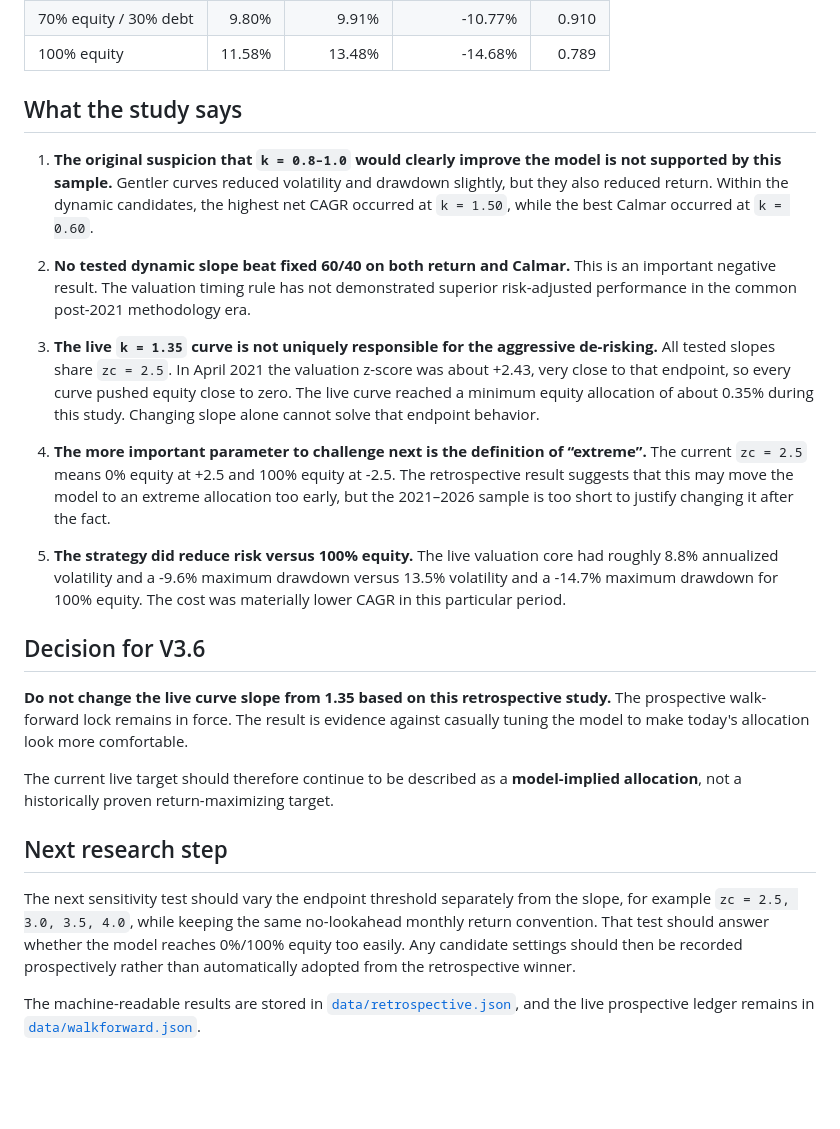
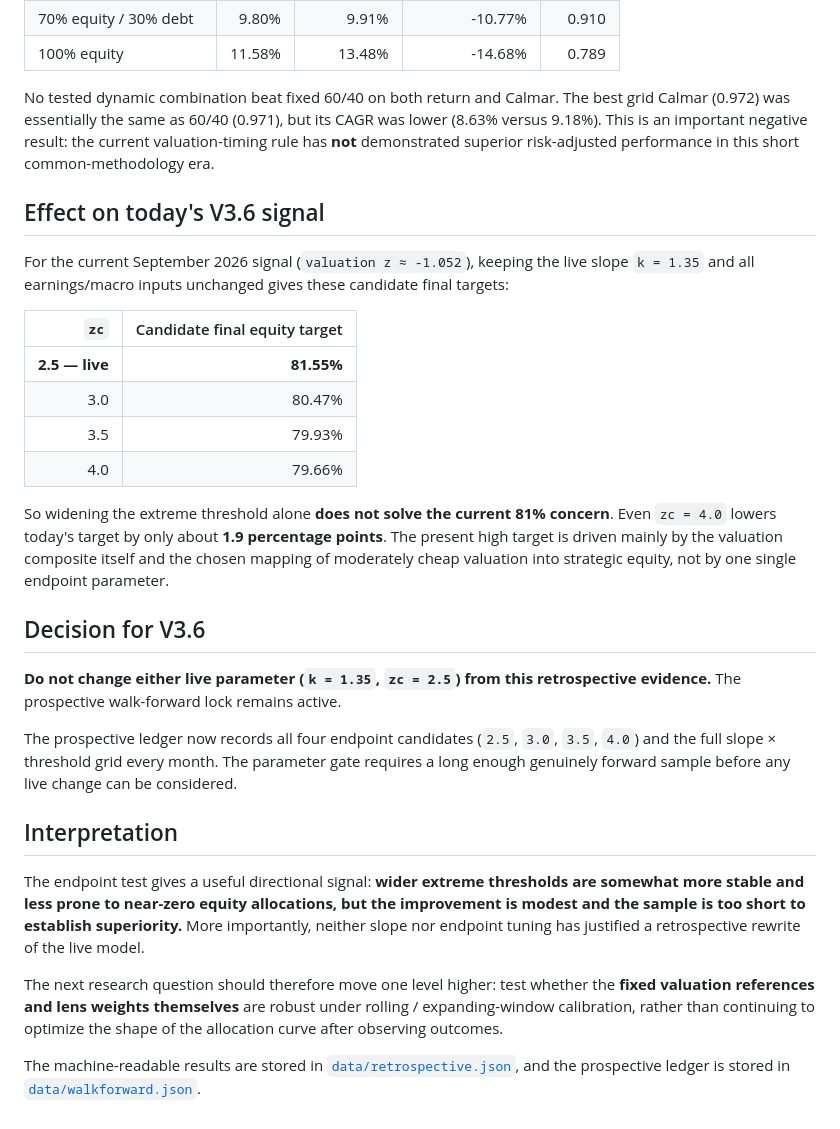
Before and after one commit to anuppaul007/anup-nifty-valuation, a Markdown page: RETROSPECTIVE.md, the part around one of its changes. Rendered like a GitHub page; blank space fills up the shorter version.

```diff
--- a/RETROSPECTIVE.md
+++ b/RETROSPECTIVE.md
@@ -40,26 +60,31 @@ For context, fixed allocations over the same return window were:
 | 70% equity / 30% debt | 9.80% | 9.91% | -10.77% | 0.910 |
 | 100% equity | 11.58% | 13.48% | -14.68% | 0.789 |
 
-## What the study says
+No tested dynamic combination beat fixed 60/40 on both return and Calmar. The best grid Calmar (0.972) was essentially the same as 60/40 (0.971), but its CAGR was lower (8.63% versus 9.18%). This is an important negative result: the current valuation-timing rule has **not** demonstrated superior risk-adjusted performance in this short common-methodology era.
 
-1. **The original suspicion that `k = 0.8–1.0` would clearly improve the model is not supported by this sample.** Gentler curves reduced volatility and drawdown slightly, but they also reduced return. Within the dynamic candidates, the highest net CAGR occurred at `k = 1.50`, while the best Calmar occurred at `k = 0.60`.
+## Effect on today's V3.6 signal
 
-2. **No tested dynamic slope beat fixed 60/40 on both return and Calmar.** This is an important negative result. The valuation timing rule has not demonstrated superior risk-adjusted performance in the common post-2021 methodology era.
+For the current September 2026 signal (`valuation z ≈ -1.052`), keeping the live slope `k = 1.35` and all earnings/macro inputs unchanged gives these candidate final targets:
 
-3. **The live `k = 1.35` curve is not uniquely responsible for the aggressive de-risking.** All tested slopes share `zc = 2.5`. In April 2021 the valuation z-score was about +2.43, very close to that endpoint, so every curve pushed equity close to zero. The live curve reached a minimum equity allocation of about 0.35% during this study. Changing slope alone cannot solve that endpoint behavior.
+| `zc` | Candidate final equity target |
+| ---: | ---: |
+| **2.5 — live** | **81.55%** |
+| 3.0 | 80.47% |
+| 3.5 | 79.93% |
+| 4.0 | 79.66% |
 
-4. **The more important parameter to challenge next is the definition of “extreme”.** The current `zc = 2.5` means 0% equity at +2.5 and 100% equity at -2.5. The retrospective result suggests that this may move the model to an extreme allocation too early, but the 2021–2026 sample is too short to justify changing it after the fact.
-
-5. **The strategy did reduce risk versus 100% equity.** The live valuation core had roughly 8.8% annualized volatility and a -9.6% maximum drawdown versus 13.5% volatility and a -14.7% maximum drawdown for 100% equity. The cost was materially lower CAGR in this particular period.
+So widening the extreme threshold alone **does not solve the current 81% concern**. Even `zc = 4.0` lowers today's target by only about **1.9 percentage points**. The present high target is driven mainly by the valuation composite itself and the chosen mapping of moderately cheap valuation into strategic equity, not by one single endpoint parameter.
 
 ## Decision for V3.6
 
-**Do not change the live curve slope from 1.35 based on this retrospective study.** The prospective walk-forward lock remains in force. The result is evidence against casually tuning the model to make today's allocation look more comfortable.
+**Do not change either live parameter (`k = 1.35`, `zc = 2.5`) from this retrospective evidence.** The prospective walk-forward lock remains active.
 
-The current live target should therefore continue to be described as a **model-implied allocation**, not a historically proven return-maximizing target.
+The prospective ledger now records all four endpoint candidates (`2.5`, `3.0`, `3.5`, `4.0`) and the full slope × threshold grid every month. The parameter gate requires a long enough genuinely forward sample before any live change can be considered.
 
-## Next research step
+## Interpretation
 
-The next sensitivity test should vary the endpoint threshold separately from the slope, for example `zc = 2.5, 3.0, 3.5, 4.0`, while keeping the same no-lookahead monthly return convention. That test should answer whether the model reaches 0%/100% equity too easily. Any candidate settings should then be recorded prospectively rather than automatically adopted from the retrospective winner.
+The endpoint test gives a useful directional signal: **wider extreme thresholds are somewhat more stable and less prone to near-zero equity allocations, but the improvement is modest and the sample is too short to establish superiority.** More importantly, neither slope nor endpoint tuning has justified a retrospective rewrite of the live model.
 
-The machine-readable results are stored in [`data/retrospective.json`](data/retrospective.json), and the live prospective ledger remains in [`data/walkforward.json`](data/walkforward.json).
+The next research question should therefore move one level higher: test whether the **fixed valuation references and lens weights themselves** are robust under rolling / expanding-window calibration, rather than continuing to optimize the shape of the allocation curve after observing outcomes.
+
+The machine-readable results are stored in [`data/retrospective.json`](data/retrospective.json), and the prospective ledger is stored in [`data/walkforward.json`](data/walkforward.json).
```
Also changed, not shown: other parts of RETROSPECTIVE.md (+29 -9 lines).
